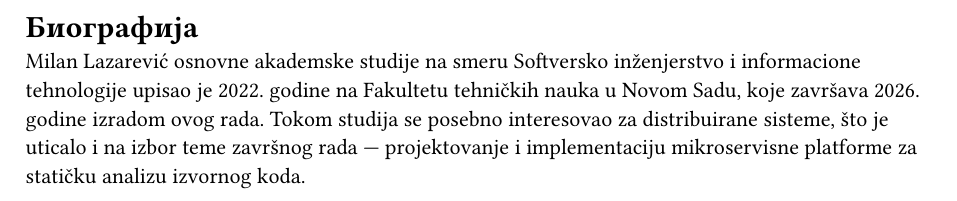
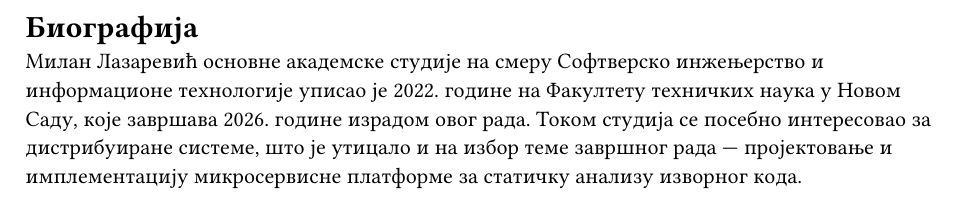
Before and after one commit to mlazarevicc/repo-optimizer, a Typst document (docs/biografija.typ): part of the page, cut so that both start at the same text. Compiled offline with Typst 0.15.

Commit message:
Пресловљавање биографије

```diff
--- a/docs/biografija.typ
+++ b/docs/biografija.typ
@@ -1,3 +1,8 @@
 = Биографија
 
-Milan Lazarević osnovne akademske studije na smeru Softversko inženjerstvo i informacione tehnologije upisao je 2022. godine na Fakultetu tehničkih nauka u Novom Sadu, koje završava 2026. godine izradom ovog rada. Tokom studija se posebno interesovao za distribuirane sisteme, što je uticalo i na izbor teme završnog rada — projektovanje i implementaciju mikroservisne platforme za statičku analizu izvornog koda.
+Милан Лазаревић основне академске студије на смеру Софтверско инжењерство и
+информационе технологије уписао је 2022. године на Факултету техничких наука у
+Новом Саду, које завршава 2026. године израдом овог рада. Током студија се
+посебно интересовао за дистрибуиране системе, што је утицало и на избор теме
+завршног рада — пројектовање и имплементацију микросервисне платформе за
+статичку анализу изворног кода.
```
